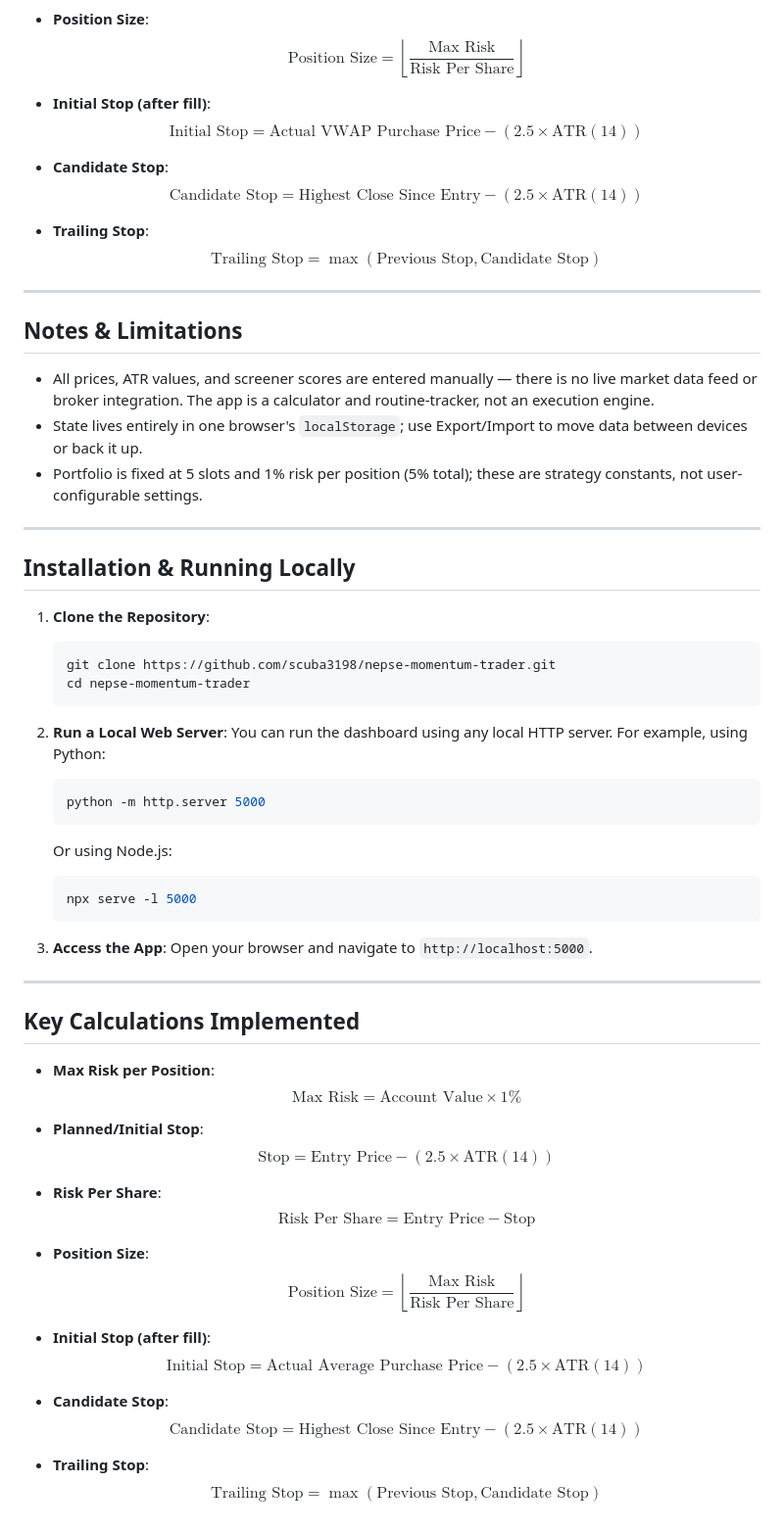
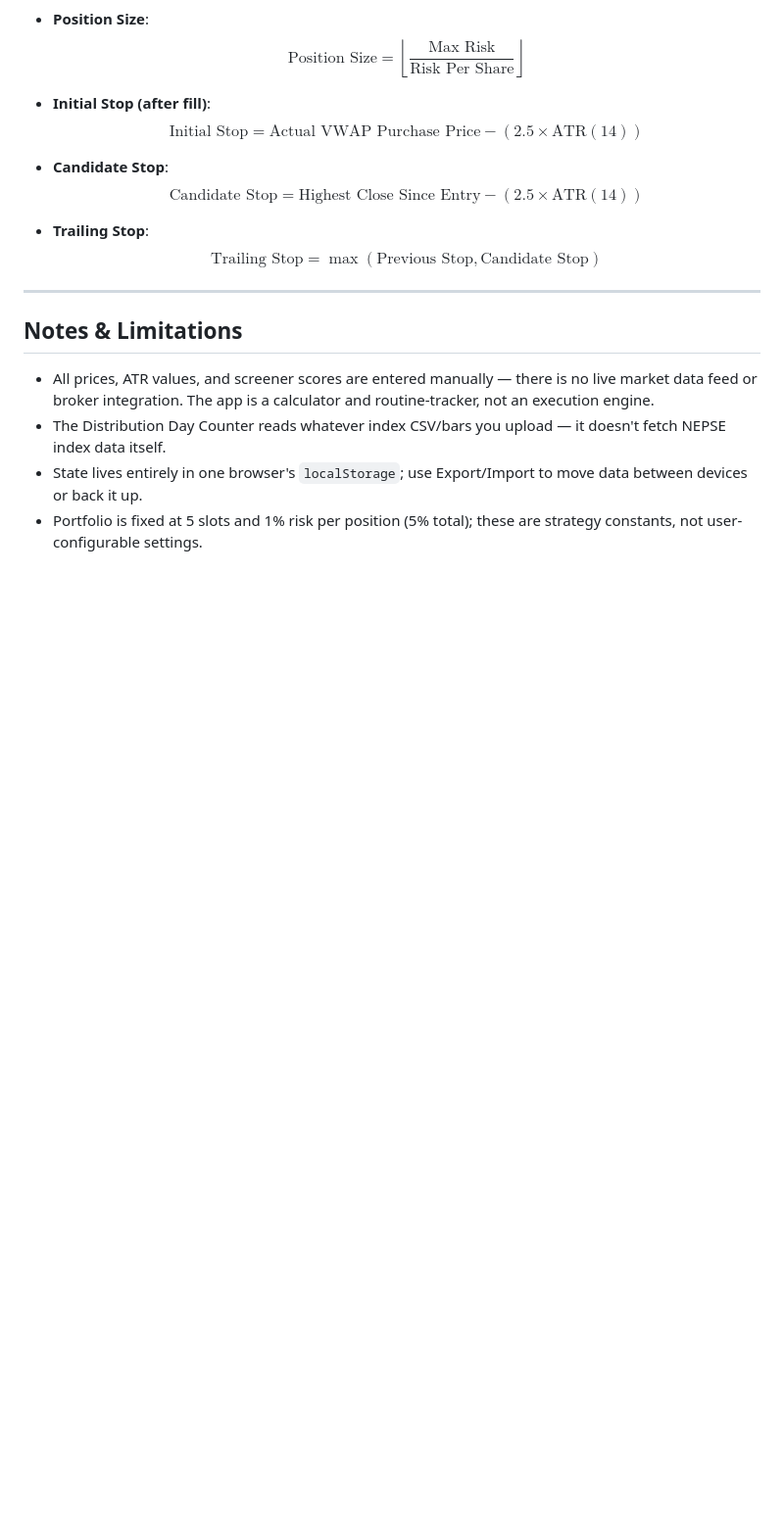
Before and after one commit to scuba3198/nepse-momentum-trader, a Markdown page: README.md, the part around one of its changes. Shown at 98% size. Drawn GitHub-style; blank space fills up the shorter version.

````diff
--- a/README.md
+++ b/README.md
@@ -86,54 +86,6 @@ No build step, no dependencies to install — it's plain HTML/CSS/JS plus FontAw
 ## Notes & Limitations
 
 - All prices, ATR values, and screener scores are entered manually — there is no live market data feed or broker integration. The app is a calculator and routine-tracker, not an execution engine.
+- The Distribution Day Counter reads whatever index CSV/bars you upload — it doesn't fetch NEPSE index data itself.
 - State lives entirely in one browser's `localStorage`; use Export/Import to move data between devices or back it up.
 - Portfolio is fixed at 5 slots and 1% risk per position (5% total); these are strategy constants, not user-configurable settings.
-
-
----
-
-## Installation & Running Locally
-
-1. **Clone the Repository**:
-   ```bash
-   git clone https://github.com/scuba3198/nepse-momentum-trader.git
-   cd nepse-momentum-trader
-   ```
-
-2. **Run a Local Web Server**:
-   You can run the dashboard using any local HTTP server. For example, using Python:
-   ```bash
-   python -m http.server 5000
-   ```
-   Or using Node.js:
-   ```bash
-   npx serve -l 5000
-   ```
-
-3. **Access the App**:
-   Open your browser and navigate to `http://localhost:5000`.
-
----
-
-## Key Calculations Implemented
-
-- **Max Risk per Position**:
-  $$\text{Max Risk} = \text{Account Value} \times 1\%$$
-
-- **Planned/Initial Stop**:
-  $$\text{Stop} = \text{Entry Price} - (2.5 \times \text{ATR}(14))$$
-
-- **Risk Per Share**:
-  $$\text{Risk Per Share} = \text{Entry Price} - \text{Stop}$$
-
-- **Position Size**:
-  $$\text{Position Size} = \left\lfloor \frac{\text{Max Risk}}{\text{Risk Per Share}} \right\rfloor$$
-
-- **Initial Stop (after fill)**:
-  $$\text{Initial Stop} = \text{Actual Average Purchase Price} - (2.5 \times \text{ATR}(14))$$
-
-- **Candidate Stop**:
-  $$\text{Candidate Stop} = \text{Highest Close Since Entry} - (2.5 \times \text{ATR}(14))$$
-
-- **Trailing Stop**:
-  $$\text{Trailing Stop} = \max(\text{Previous Stop}, \text{Candidate Stop})$$
````
Also changed, not shown: other parts of README.md (+8 -8 lines).
